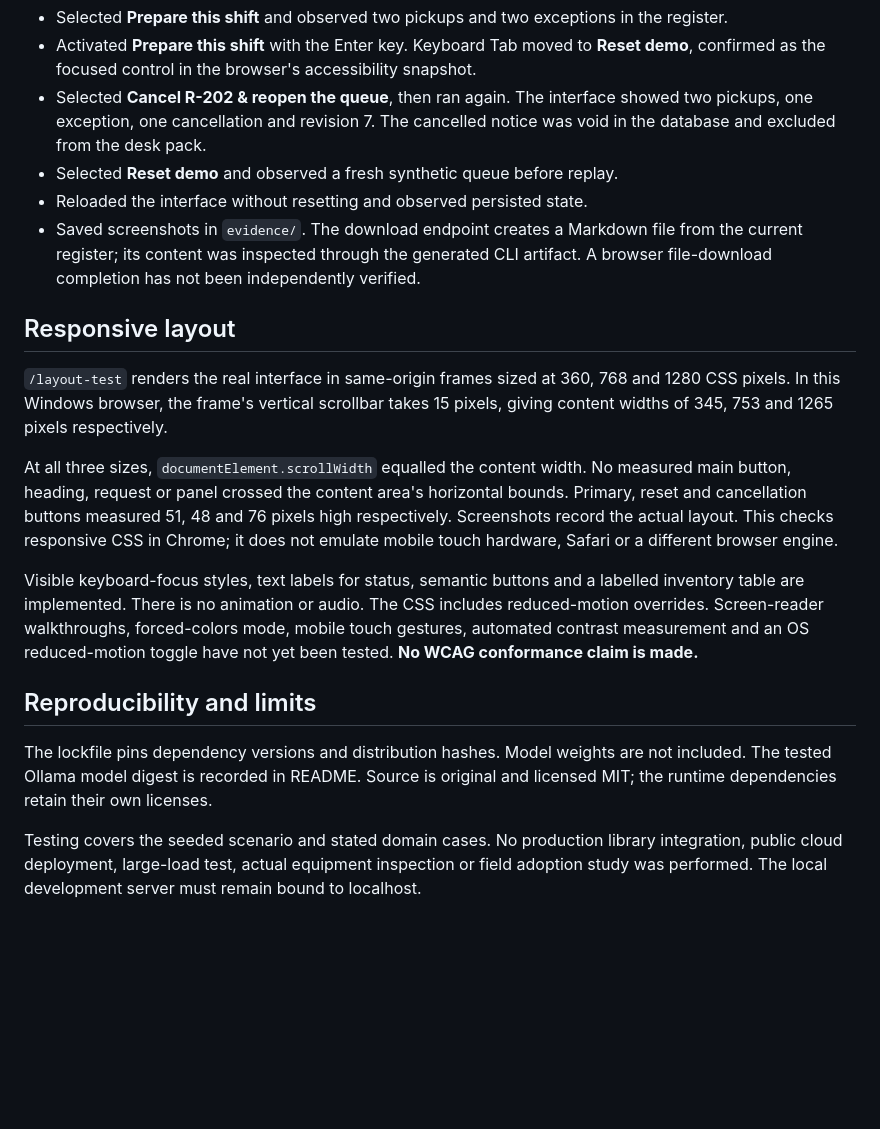
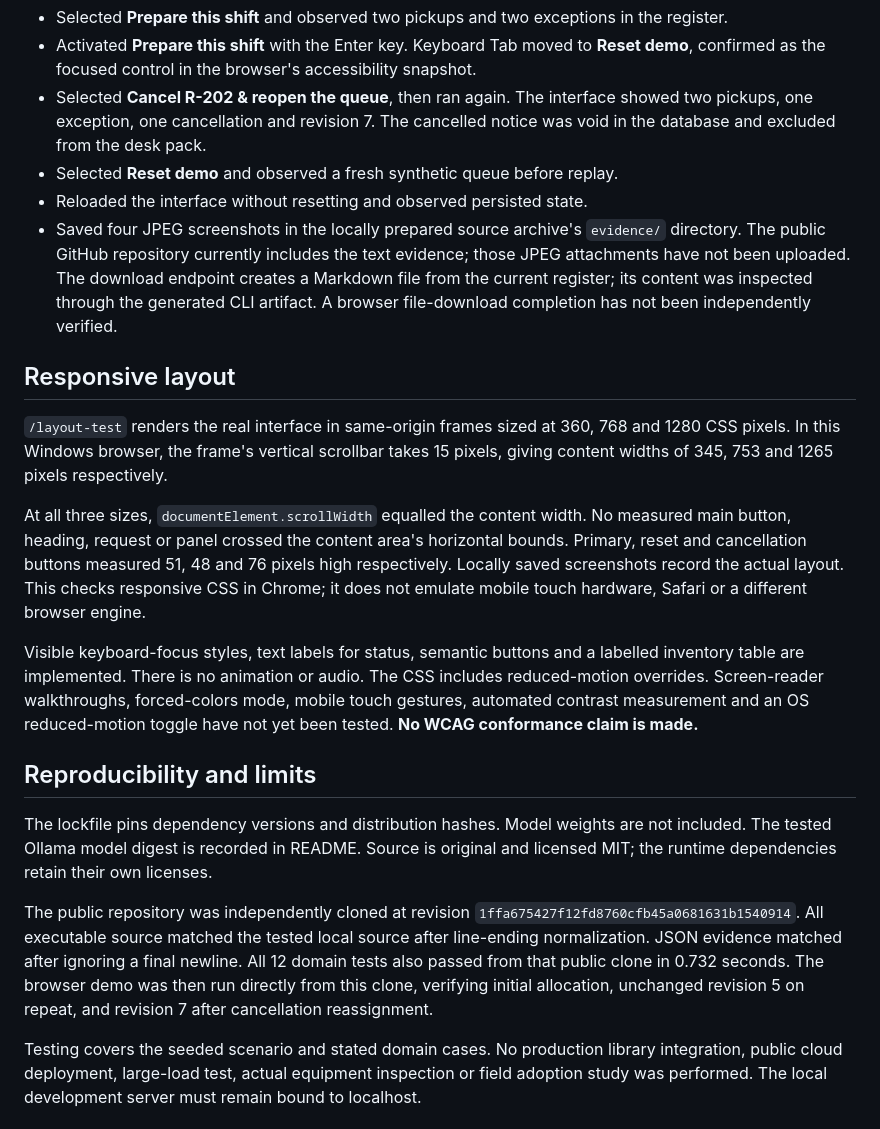
Before and after one commit to yullz/borrowbridge, a Markdown page: TEST_REPORT.md, the part around the change. Drawn GitHub-style; blank space fills up the shorter version.

Commit message:
Revise TEST_REPORT with updated evidence and tests
Updated the TEST_REPORT.md to reflect changes in screenshot saving and layout checking. Added details about repository cloning and test results.

```diff
--- a/TEST_REPORT.md
+++ b/TEST_REPORT.md
@@ -48,13 +48,13 @@ Tested in the connected Chrome browser on Windows, against the actual localhost
 - Selected **Cancel R-202 & reopen the queue**, then ran again. The interface showed two pickups, one exception, one cancellation and revision 7. The cancelled notice was void in the database and excluded from the desk pack.
 - Selected **Reset demo** and observed a fresh synthetic queue before replay.
 - Reloaded the interface without resetting and observed persisted state.
-- Saved screenshots in `evidence/`. The download endpoint creates a Markdown file from the current register; its content was inspected through the generated CLI artifact. A browser file-download completion has not been independently verified.
+- Saved four JPEG screenshots in the locally prepared source archive's `evidence/` directory. The public GitHub repository currently includes the text evidence; those JPEG attachments have not been uploaded. The download endpoint creates a Markdown file from the current register; its content was inspected through the generated CLI artifact. A browser file-download completion has not been independently verified.
 
 ## Responsive layout
 
 `/layout-test` renders the real interface in same-origin frames sized at 360, 768 and 1280 CSS pixels. In this Windows browser, the frame's vertical scrollbar takes 15 pixels, giving content widths of 345, 753 and 1265 pixels respectively.
 
-At all three sizes, `documentElement.scrollWidth` equalled the content width. No measured main button, heading, request or panel crossed the content area's horizontal bounds. Primary, reset and cancellation buttons measured 51, 48 and 76 pixels high respectively. Screenshots record the actual layout. This checks responsive CSS in Chrome; it does not emulate mobile touch hardware, Safari or a different browser engine.
+At all three sizes, `documentElement.scrollWidth` equalled the content width. No measured main button, heading, request or panel crossed the content area's horizontal bounds. Primary, reset and cancellation buttons measured 51, 48 and 76 pixels high respectively. Locally saved screenshots record the actual layout. This checks responsive CSS in Chrome; it does not emulate mobile touch hardware, Safari or a different browser engine.
 
 Visible keyboard-focus styles, text labels for status, semantic buttons and a labelled inventory table are implemented. There is no animation or audio. The CSS includes reduced-motion overrides. Screen-reader walkthroughs, forced-colors mode, mobile touch gestures, automated contrast measurement and an OS reduced-motion toggle have not yet been tested. **No WCAG conformance claim is made.**
 
@@ -62,4 +62,6 @@ Visible keyboard-focus styles, text labels for status, semantic buttons and a la
 
 The lockfile pins dependency versions and distribution hashes. Model weights are not included. The tested Ollama model digest is recorded in README. Source is original and licensed MIT; the runtime dependencies retain their own licenses.
 
+The public repository was independently cloned at revision `1ffa675427f12fd8760cfb45a0681631b1540914`. All executable source matched the tested local source after line-ending normalization. JSON evidence matched after ignoring a final newline. All 12 domain tests also passed from that public clone in 0.732 seconds. The browser demo was then run directly from this clone, verifying initial allocation, unchanged revision 5 on repeat, and revision 7 after cancellation reassignment.
+
 Testing covers the seeded scenario and stated domain cases. No production library integration, public cloud deployment, large-load test, actual equipment inspection or field adoption study was performed. The local development server must remain bound to localhost.
```
